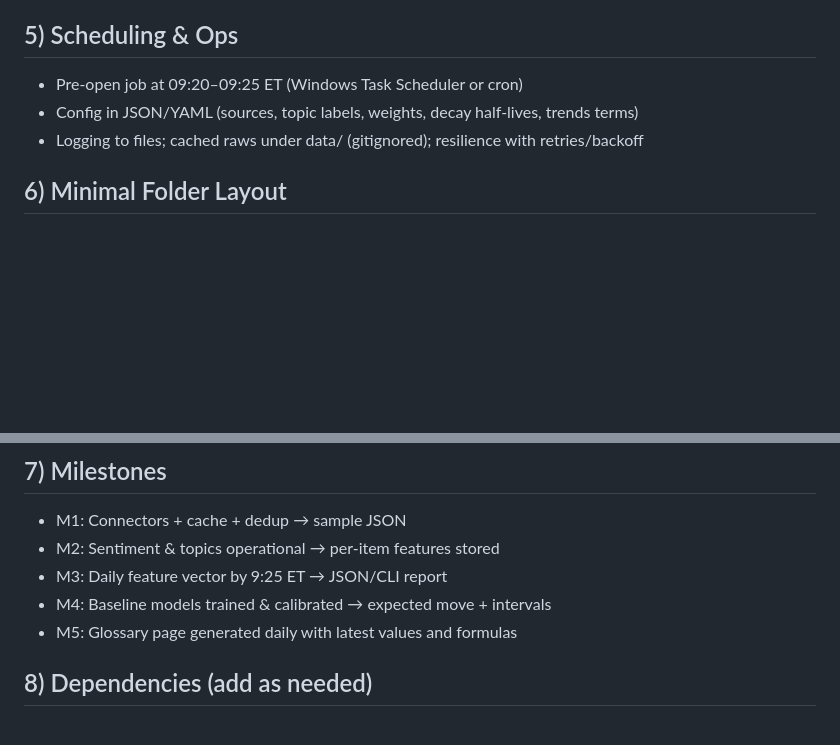
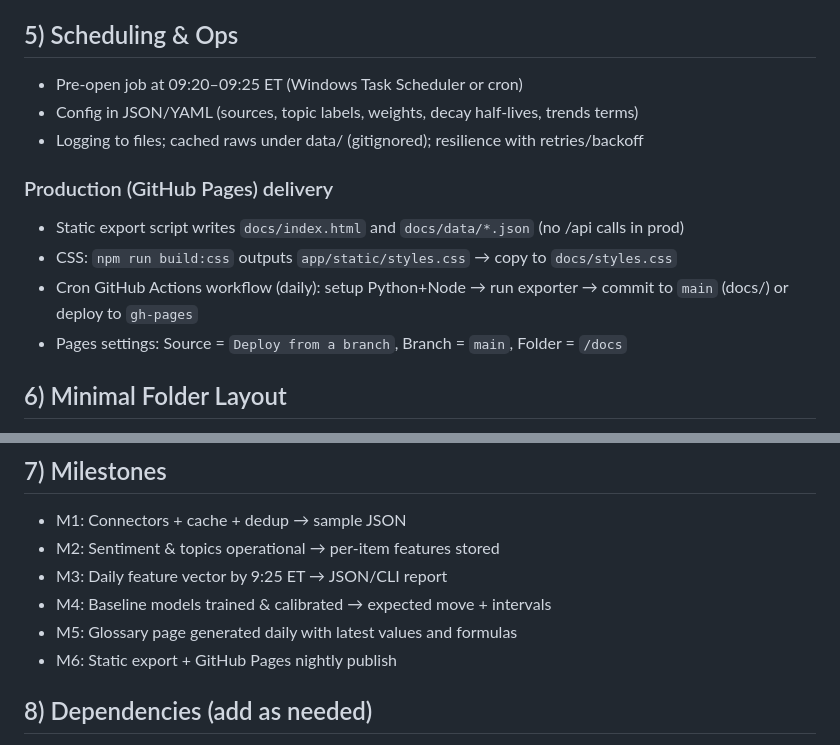
Before and after one commit to oliveripkanam/wallstonks, a Markdown page: BUILD_PLAN.md, 2 parts joined by grey strips. Rendered like a GitHub page; blank space fills up the shorter version.

Commit message:
Refine BUILD_PLAN: add static export + GitHub Pages delivery and milestones

```diff
--- a/BUILD_PLAN.md
+++ b/BUILD_PLAN.md
@@ -37,6 +37,12 @@ Goal: Daily, pre-open forecast of SPY/DIA direction and expected move using publ
 - Config in JSON/YAML (sources, topic labels, weights, decay half-lives, trends terms)
 - Logging to files; cached raws under data/ (gitignored); resilience with retries/backoff
 
+### Production (GitHub Pages) delivery
+- Static export script writes `docs/index.html` and `docs/data/*.json` (no /api calls in prod)
+- CSS: `npm run build:css` outputs `app/static/styles.css` → copy to `docs/styles.css`
+- Cron GitHub Actions workflow (daily): setup Python+Node → run exporter → commit to `main` (docs/) or deploy to `gh-pages`
+- Pages settings: Source = `Deploy from a branch`, Branch = `main`, Folder = `/docs`
+
 ## 6) Minimal Folder Layout
 - app/
   - ingest/ (rss.py, macro.py, reddit.py, trends.py, gdelt.py optional)
@@ -53,6 +59,7 @@ Goal: Daily, pre-open forecast of SPY/DIA direction and expected move using publ
 - M3: Daily feature vector by 9:25 ET → JSON/CLI report
 - M4: Baseline models trained & calibrated → expected move + intervals
 - M5: Glossary page generated daily with latest values and formulas
+- M6: Static export + GitHub Pages nightly publish
 
 ## 8) Dependencies (add as needed)
 - requests, feedparser, pandas, numpy, python-dateutil, pytz
```
